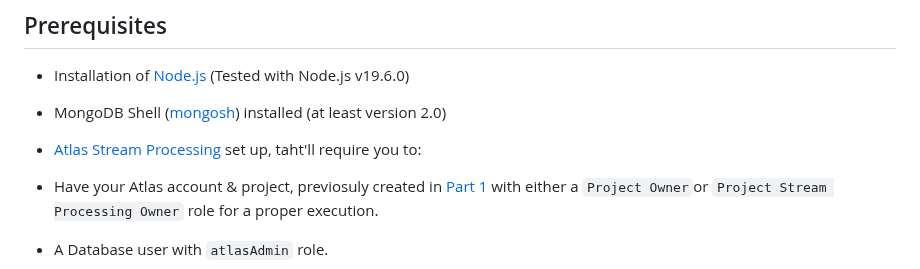
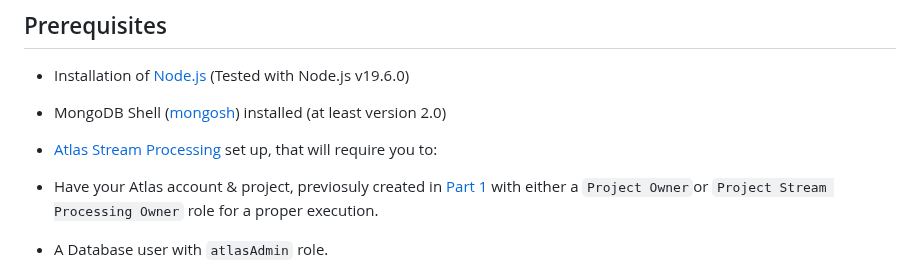
Before and after one commit to mongodb-industry-solutions/Vehicle-Digital-Twin-Feedback-Loop, a Markdown page: vehicle-ts/README.md, the part around the change. Drawn GitHub-style.

Commit message:
typo fix

```diff
--- a/vehicle-ts/README.md
+++ b/vehicle-ts/README.md
@@ -11,7 +11,7 @@ After you've completed one of the options, you should see the following:
 
 * MongoDB Shell ([mongosh](https://www.mongodb.com/docs/mongodb-shell/#mongodb-binary-bin.mongosh)) installed (at least version 2.0)
 
-* [Atlas Stream Processing](https://www.mongodb.com/docs/atlas/atlas-stream-processing/tutorial/) set up, taht'll require you to:
+* [Atlas Stream Processing](https://www.mongodb.com/docs/atlas/atlas-stream-processing/tutorial/) set up, that will require you to:
 * Have your Atlas account & project, previosuly created in [Part 1](https://github.com/mongodb-industry-solutions/Vehicle-Digital-Twin-Feedback-Loop/tree/feature/ReadMe/atlas-backend) with either a `Project Owner`or `Project Stream Processing Owner` role for a proper execution.
 
 * A Database user with `atlasAdmin` role.
```
